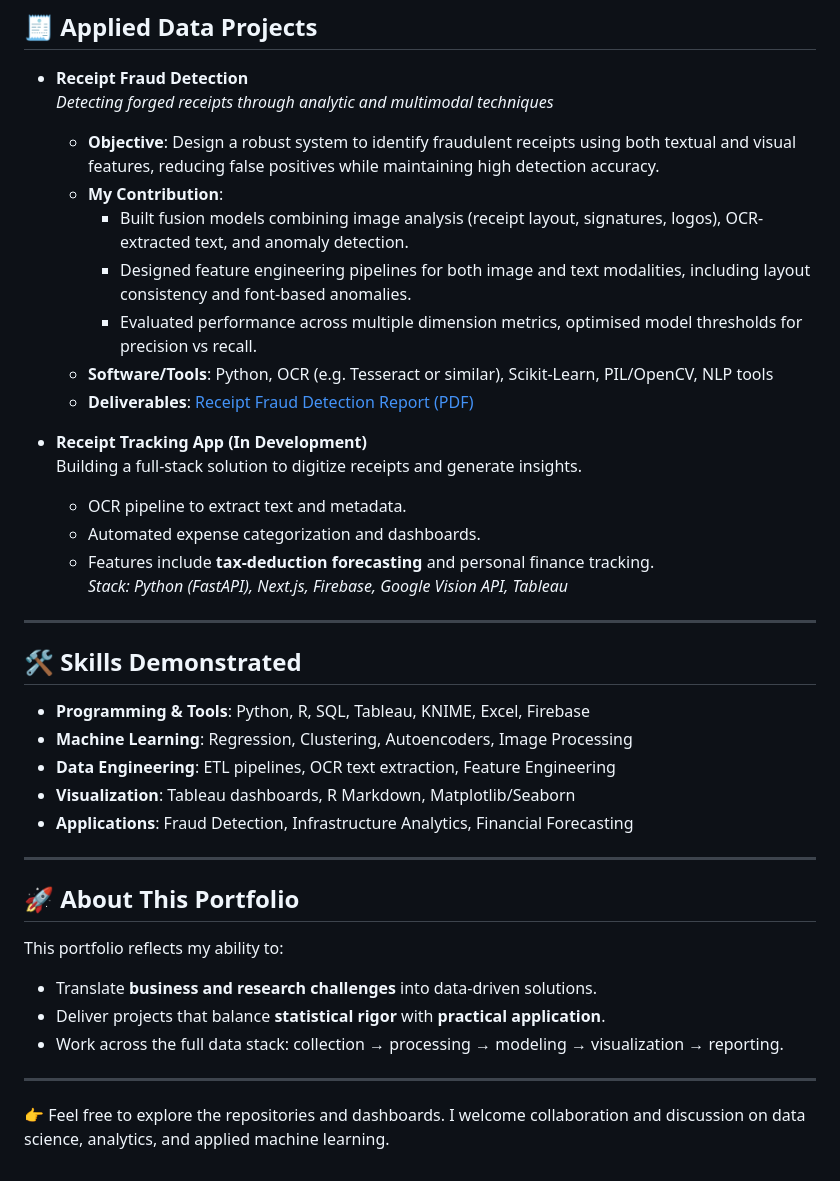
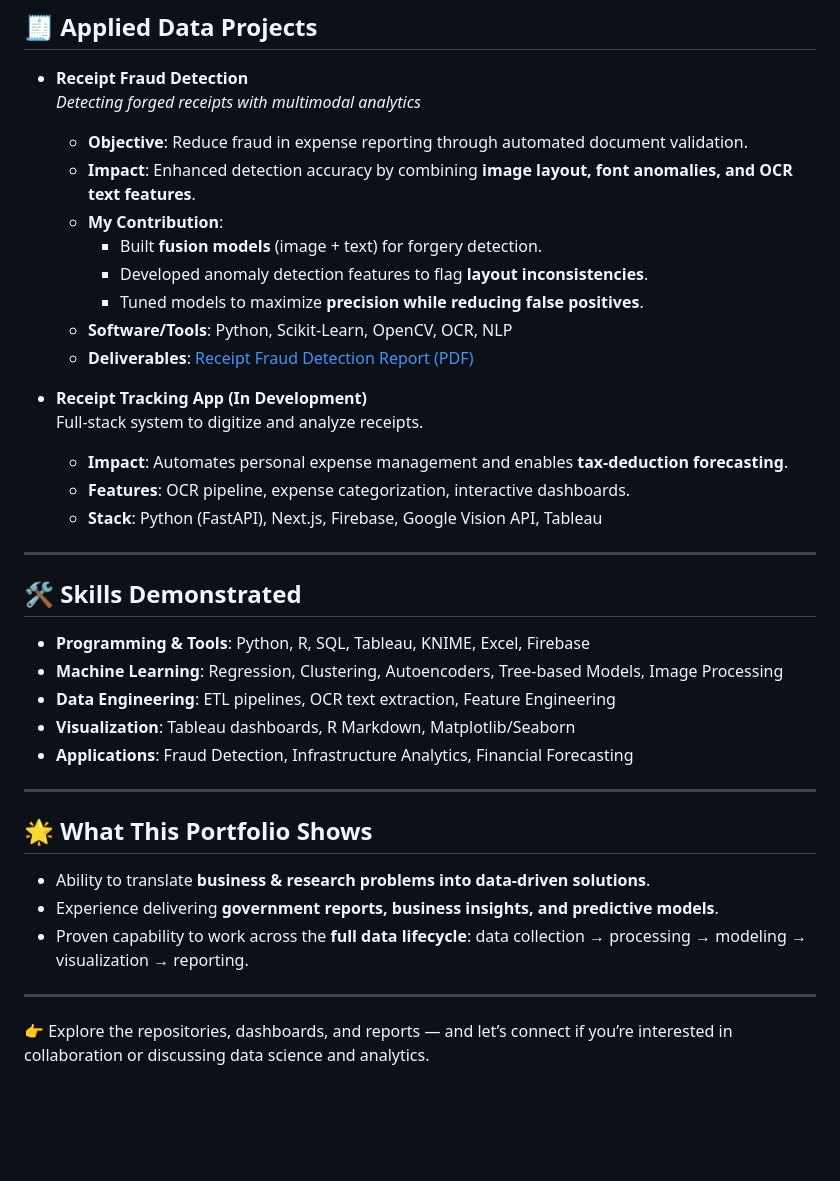
Before and after one commit to tnflynt/Data_Analytics_Portfolio, a Markdown page: README.md, the part around one of its changes. Drawn GitHub-style; blank space fills up the shorter version.

```diff
--- a/README.md
+++ b/README.md
@@ -54,42 +62,40 @@ Projects are shared as Jupyter Notebooks, R Markdown reports, PDFs, or interacti
 ## 🧾 Applied Data Projects
 
 - **Receipt Fraud Detection**
-  *Detecting forged receipts through analytic and multimodal techniques*
-
-  - **Objective**: Design a robust system to identify fraudulent receipts using both textual and visual features, reducing false positives while maintaining high detection accuracy.
+  *Detecting forged receipts with multimodal analytics*
+  - **Objective**: Reduce fraud in expense reporting through automated document validation.
+  - **Impact**: Enhanced detection accuracy by combining **image layout, font anomalies, and OCR text features**.
   - **My Contribution**:
-    - Built fusion models combining image analysis (receipt layout, signatures, logos), OCR-extracted text, and anomaly detection.
-    - Designed feature engineering pipelines for both image and text modalities, including layout consistency and font-based anomalies.
-    - Evaluated performance across multiple dimension metrics, optimised model thresholds for precision vs recall.
-  - **Software/Tools**: Python, OCR (e.g. Tesseract or similar), Scikit-Learn, PIL/OpenCV, NLP tools
+    - Built **fusion models** (image + text) for forgery detection.
+    - Developed anomaly detection features to flag **layout inconsistencies**.
+    - Tuned models to maximize **precision while reducing false positives**.
+  - **Software/Tools**: Python, Scikit-Learn, OpenCV, OCR, NLP
   - **Deliverables**: [Receipt Fraud Detection Report (PDF)](https://github.com/tnflynt/Data_Analytics_Portfolio/blob/main/Receipt%20Fraud%20Detection.pdf)
 
 - **Receipt Tracking App (In Development)**
-  Building a full-stack solution to digitize receipts and generate insights.
-  - OCR pipeline to extract text and metadata.
-  - Automated expense categorization and dashboards.
-  - Features include **tax-deduction forecasting** and personal finance tracking.
-  *Stack: Python (FastAPI), Next.js, Firebase, Google Vision API, Tableau*
+  Full-stack system to digitize and analyze receipts.
+  - **Impact**: Automates personal expense management and enables **tax-deduction forecasting**.
+  - **Features**: OCR pipeline, expense categorization, interactive dashboards.
+  - **Stack**: Python (FastAPI), Next.js, Firebase, Google Vision API, Tableau
 
 ---
 
 ## 🛠️ Skills Demonstrated
 
 - **Programming & Tools**: Python, R, SQL, Tableau, KNIME, Excel, Firebase
-- **Machine Learning**: Regression, Clustering, Autoencoders, Image Processing
+- **Machine Learning**: Regression, Clustering, Autoencoders, Tree-based Models, Image Processing
 - **Data Engineering**: ETL pipelines, OCR text extraction, Feature Engineering
 - **Visualization**: Tableau dashboards, R Markdown, Matplotlib/Seaborn
 - **Applications**: Fraud Detection, Infrastructure Analytics, Financial Forecasting
 
 ---
 
-## 🚀 About This Portfolio
+## 🌟 What This Portfolio Shows
 
-This portfolio reflects my ability to:
-- Translate **business and research challenges** into data-driven solutions.
-- Deliver projects that balance **statistical rigor** with **practical application**.
-- Work across the full data stack: collection → processing → modeling → visualization → reporting.
+- Ability to translate **business & research problems into data-driven solutions**.
+- Experience delivering **government reports, business insights, and predictive models**.
+- Proven capability to work across the **full data lifecycle**: data collection → processing → modeling → visualization → reporting.
 
 ---
 
-👉 Feel free to explore the repositories and dashboards. I welcome collaboration and discussion on data science, analytics, and applied machine learning.
+👉 Explore the repositories, dashboards, and reports — and let’s connect if you’re interested in collaboration or discussing data science and analytics.
```
Also changed, not shown: other parts of README.md (+23 -15 lines).
